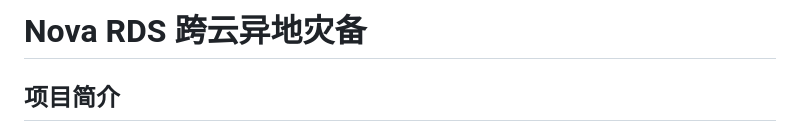
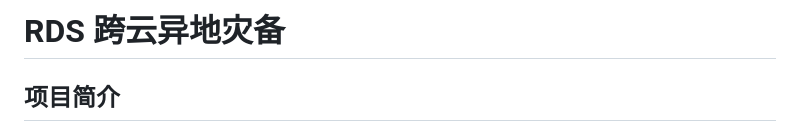
Before and after one commit to myysophia/backuprds, a Markdown page: README.md, the part around the change. Drawn GitHub-style.

```diff
--- a/README.md
+++ b/README.md
@@ -1,4 +1,4 @@
-# Nova RDS 跨云异地灾备
+# RDS 跨云异地灾备
 
 ## 项目简介
 Nova RDS 跨云灾备系统是一个专为阿里云和AWS RDS设计的数据库备份解决方案，旨在提供一个简单、高效的方式来管理和自动化跨云数据库备份。支持通过REST API接口进行备份管理，并提供企业微信告警通知，确保备份过程的可靠性和及时性。
```
